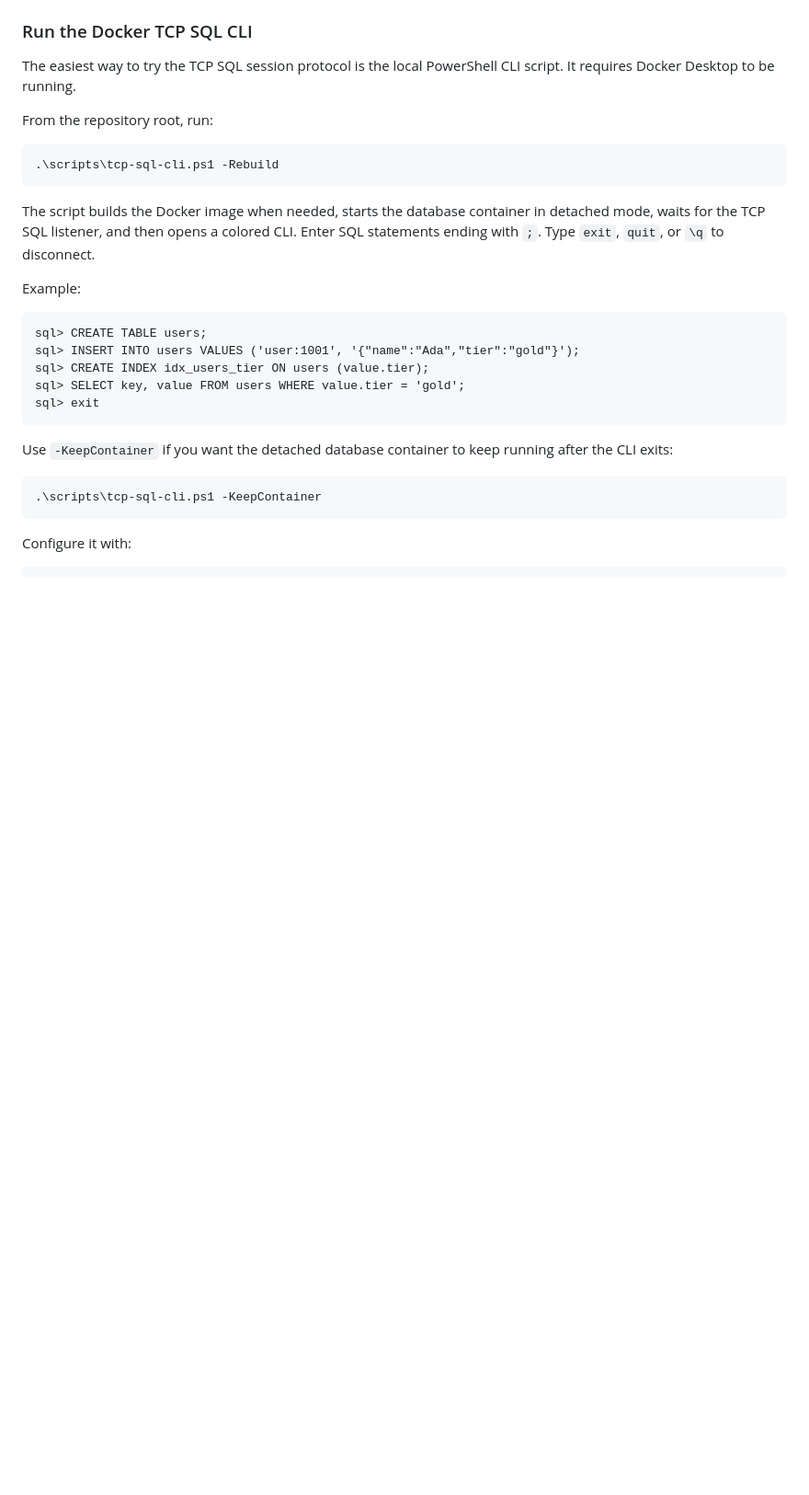
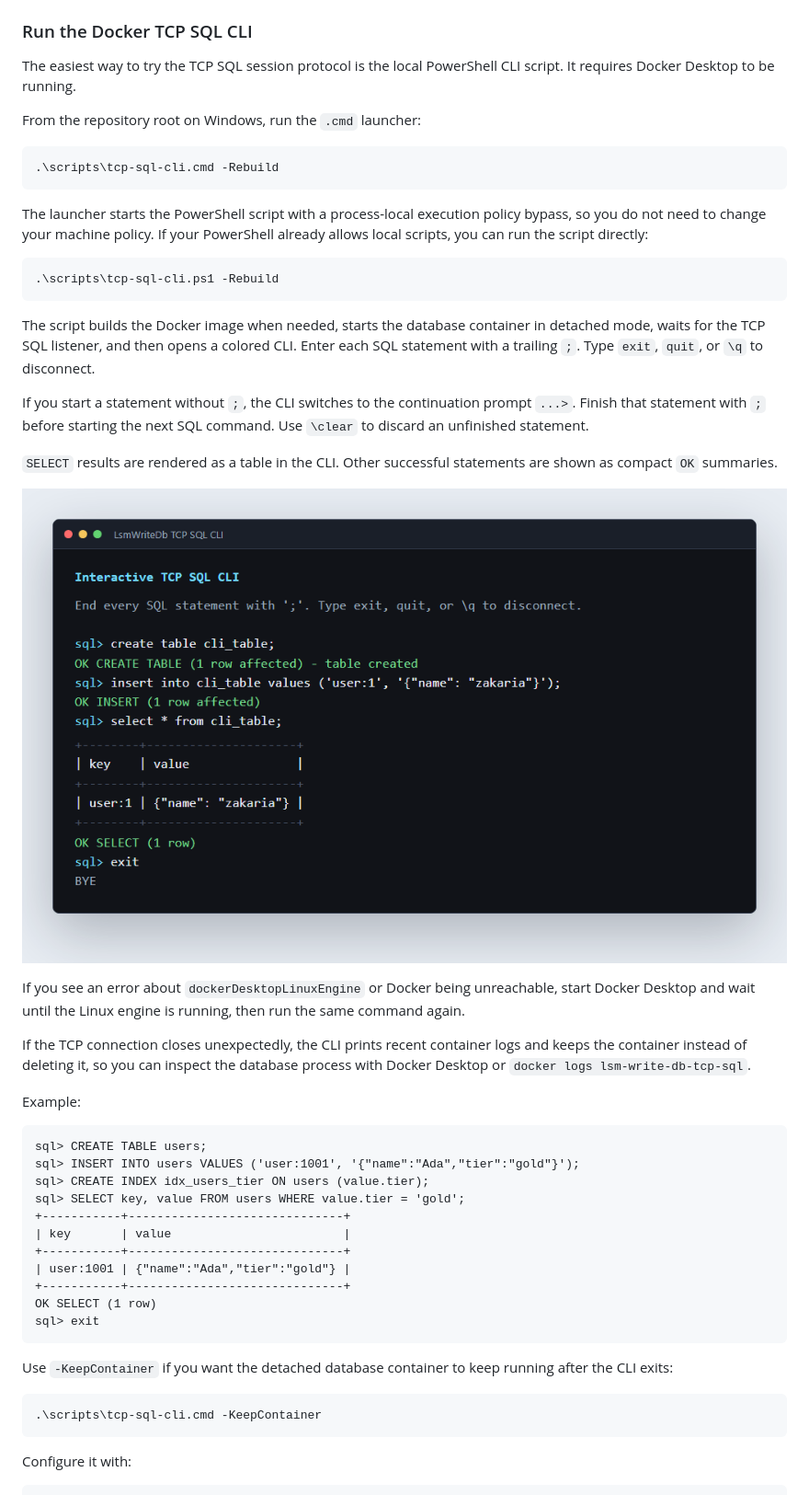
Before and after one commit to zakariamaaraki/Distributed-Write-Heavy-DB, a Markdown page: README.md, the part around one of its changes. Shown at 92% size. GitHub-like rendering; pictures changed too: docs/tcp-sql-cli-select-table.png (added); blank space fills up the shorter version.

Commit message:
Improve TCP SQL CLI output

````diff
--- a/README.md
+++ b/README.md
@@ -369,7 +369,15 @@ Protocol basics:
 The easiest way to try the TCP SQL session protocol is the local PowerShell CLI
 script. It requires Docker Desktop to be running.
 
-From the repository root, run:
+From the repository root on Windows, run the `.cmd` launcher:
+
+```powershell
+.\scripts\tcp-sql-cli.cmd -Rebuild
+```
+
+The launcher starts the PowerShell script with a process-local execution policy
+bypass, so you do not need to change your machine policy. If your PowerShell
+already allows local scripts, you can run the script directly:
 
 ```powershell
 .\scripts\tcp-sql-cli.ps1 -Rebuild
@@ -377,7 +385,25 @@ From the repository root, run:
 
 The script builds the Docker image when needed, starts the database container in
 detached mode, waits for the TCP SQL listener, and then opens a colored CLI.
-Enter SQL statements ending with `;`. Type `exit`, `quit`, or `\q` to disconnect.
+Enter each SQL statement with a trailing `;`. Type `exit`, `quit`, or `\q` to
+disconnect.
+
+If you start a statement without `;`, the CLI switches to the continuation
+prompt `...>`. Finish that statement with `;` before starting the next SQL
+command. Use `\clear` to discard an unfinished statement.
+
+`SELECT` results are rendered as a table in the CLI. Other successful
+statements are shown as compact `OK` summaries.
+
+![TCP SQL CLI SELECT table output](./docs/tcp-sql-cli-select-table.png)
+
+If you see an error about `dockerDesktopLinuxEngine` or Docker being unreachable,
+start Docker Desktop and wait until the Linux engine is running, then run the
+same command again.
+
+If the TCP connection closes unexpectedly, the CLI prints recent container logs
+and keeps the container instead of deleting it, so you can inspect the database
+process with Docker Desktop or `docker logs lsm-write-db-tcp-sql`.
 
 Example:
 
@@ -386,6 +412,12 @@ sql> CREATE TABLE users;
 sql> INSERT INTO users VALUES ('user:1001', '{"name":"Ada","tier":"gold"}');
 sql> CREATE INDEX idx_users_tier ON users (value.tier);
 sql> SELECT key, value FROM users WHERE value.tier = 'gold';
++-----------+------------------------------+
+| key       | value                        |
++-----------+------------------------------+
+| user:1001 | {"name":"Ada","tier":"gold"} |
++-----------+------------------------------+
+OK SELECT (1 row)
 sql> exit
 ```
 
@@ -393,7 +425,7 @@ Use `-KeepContainer` if you want the detached database container to keep running
 after the CLI exits:
 
 ```powershell
-.\scripts\tcp-sql-cli.ps1 -KeepContainer
+.\scripts\tcp-sql-cli.cmd -KeepContainer
 ```
 
 Configure it with:
````
Also changed, not shown: other parts of README.md (+14 -4 lines), 2 other files.
